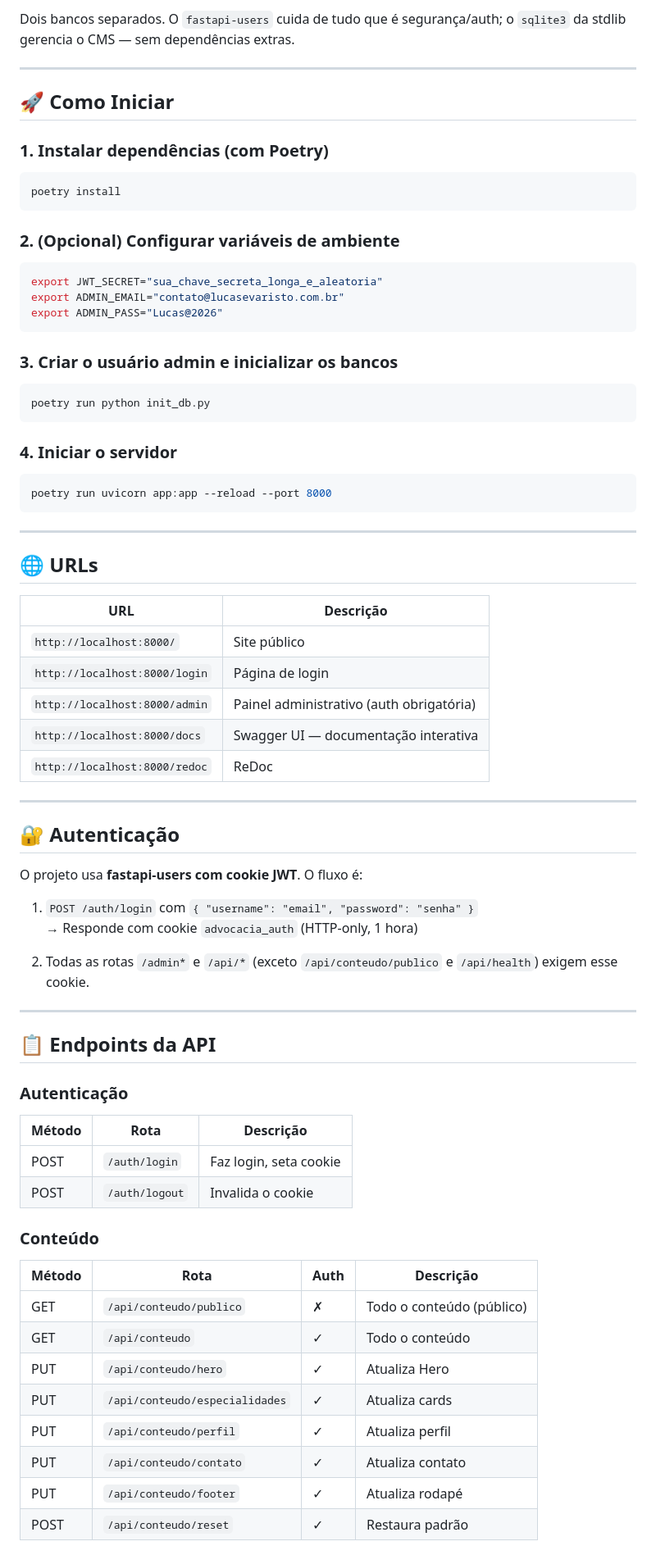
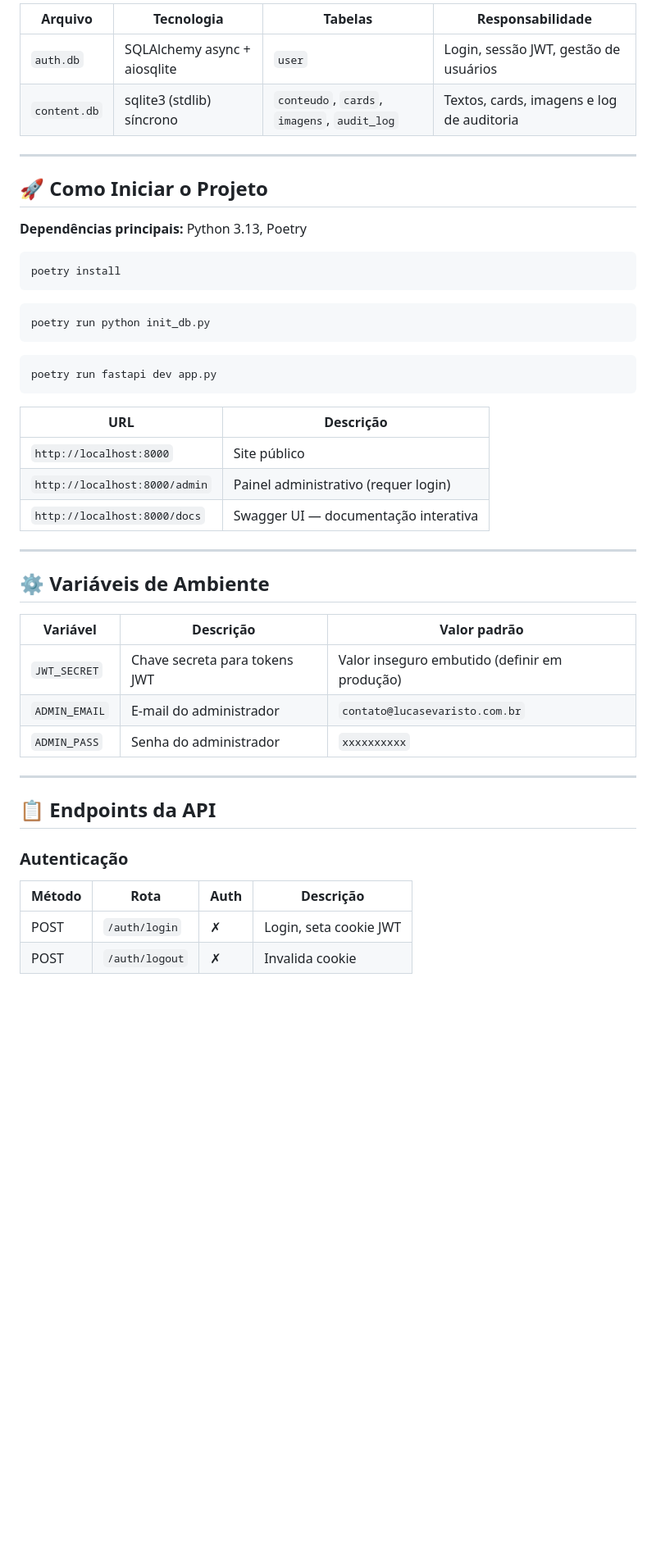
Before and after one commit to WashingtonFontana/LucasEvaristoAdvocacia, a Markdown page: README.md, the part around one of its changes. Shown at 82% size. GitHub-like rendering; blank space fills up the shorter version.

````diff
--- a/README.md
+++ b/README.md
@@ -54,74 +84,51 @@ LE_Advocacia/
 
-Dois bancos separados. O `fastapi-users` cuida de tudo que é segurança/auth; o `sqlite3` da stdlib gerencia o CMS — sem dependências extras.
+| Arquivo | Tecnologia | Tabelas | Responsabilidade |
+|---------|-----------|---------|-----------------|
+| `auth.db` | SQLAlchemy async + aiosqlite | `user` | Login, sessão JWT, gestão de usuários |
+| `content.db` | sqlite3 (stdlib) síncrono | `conteudo`, `cards`, `imagens`, `audit_log` | Textos, cards, imagens e log de auditoria |
 
 ---
 
-## 🚀 Como Iniciar
+## 🚀 Como Iniciar o Projeto
 
-### 1. Instalar dependências (com Poetry)
+**Dependências principais:** Python 3.13, Poetry
+
 ```bash
 poetry install
 ```
 
-### 2. (Opcional) Configurar variáveis de ambiente
-```bash
-export JWT_SECRET="sua_chave_secreta_longa_e_aleatoria"
-export ADMIN_EMAIL="contato@lucasevaristo.com.br"
-export ADMIN_PASS="Lucas@2026"
-```
-
-### 3. Criar o usuário admin e inicializar os bancos
 ```bash
 poetry run python init_db.py
 ```
 
-### 4. Iniciar o servidor
 ```bash
-poetry run uvicorn app:app --reload --port 8000
+poetry run fastapi dev app.py
 ```
+
+| URL | Descrição |
+|-----|-----------|
+| `http://localhost:8000` | Site público |
+| `http://localhost:8000/admin` | Painel administrativo (requer login) |
+| `http://localhost:8000/docs` | Swagger UI — documentação interativa |
 
 ---
 
-## 🌐 URLs
+## ⚙️ Variáveis de Ambiente
 
-| URL                          | Descrição                              |
-|------------------------------|----------------------------------------|
-| `http://localhost:8000/`     | Site público                           |
-| `http://localhost:8000/login`| Página de login                        |
-| `http://localhost:8000/admin`| Painel administrativo (auth obrigatória)|
-| `http://localhost:8000/docs` | Swagger UI — documentação interativa   |
-| `http://localhost:8000/redoc`| ReDoc                                  |
-
----
-
-## 🔐 Autenticação
-
-O projeto usa **fastapi-users com cookie JWT**. O fluxo é:
-
-1. `POST /auth/login` com `{ "username": "email", "password": "senha" }`
-   → Responde com cookie `advocacia_auth` (HTTP-only, 1 hora)
-
-2. Todas as rotas `/admin*` e `/api/*` (exceto `/api/conteudo/publico` e `/api/health`) exigem esse cookie.
+| Variável | Descrição | Valor padrão |
+|----------|-----------|-------------|
+| `JWT_SECRET` | Chave secreta para tokens JWT | Valor inseguro embutido (definir em produção) |
+| `ADMIN_EMAIL` | E-mail do administrador | `contato@lucasevaristo.com.br` |
+| `ADMIN_PASS` | Senha do administrador | `xxxxxxxxxx` |
 
 ---
 
 ## 📋 Endpoints da API
 
 ### Autenticação
-| Método | Rota           | Descrição               |
-|--------|---------------|-------------------------|
-| POST   | `/auth/login`  | Faz login, seta cookie  |
-| POST   | `/auth/logout` | Invalida o cookie       |
 
-### Conteúdo
-| Método | Rota                          | Auth | Descrição                  |
-|--------|-------------------------------|------|----------------------------|
-| GET    | `/api/conteudo/publico`       | ✗    | Todo o conteúdo (público)  |
-| GET    | `/api/conteudo`               | ✓    | Todo o conteúdo            |
-| PUT    | `/api/conteudo/hero`          | ✓    | Atualiza Hero              |
-| PUT    | `/api/conteudo/especialidades`| ✓    | Atualiza cards             |
-| PUT    | `/api/conteudo/perfil`        | ✓    | Atualiza perfil            |
-| PUT    | `/api/conteudo/contato`       | ✓    | Atualiza contato           |
-| PUT    | `/api/conteudo/footer`        | ✓    | Atualiza rodapé            |
-| POST   | `/api/conteudo/reset`         | ✓    | Restaura padrão            |
+| Método | Rota | Auth | Descrição |
+|--------|------|------|-----------|
+| POST | `/auth/login` | ✗ | Login, seta cookie JWT |
+| POST | `/auth/logout` | ✗ | Invalida cookie |
 
````
Also changed, not shown: other parts of README.md (+135 -51 lines).
